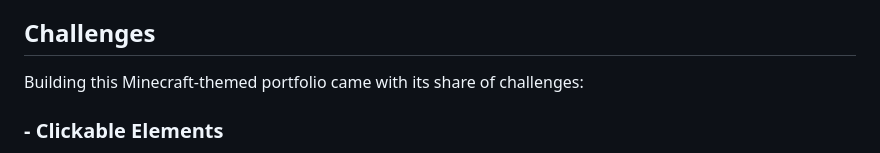
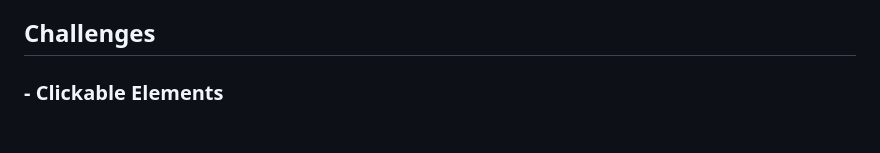
Before and after one commit to sarabindalmook/commlabportfolio.github.io, a Markdown page: README.md, the part around the change. GitHub-like rendering; blank space fills up the shorter version.

```diff
--- a/README.md
+++ b/README.md
@@ -29,8 +29,6 @@ Explore the challenging 3D animation on the main page. The animation encapsulate
 
 ## Challenges
 
-Building this Minecraft-themed portfolio came with its share of challenges:
-
 ### - Clickable Elements
 
 Crafting clickable elements that respond was challenging. Balancing user experience while staying true to the Minecraft theme required careful consideration of interaction design.
```
